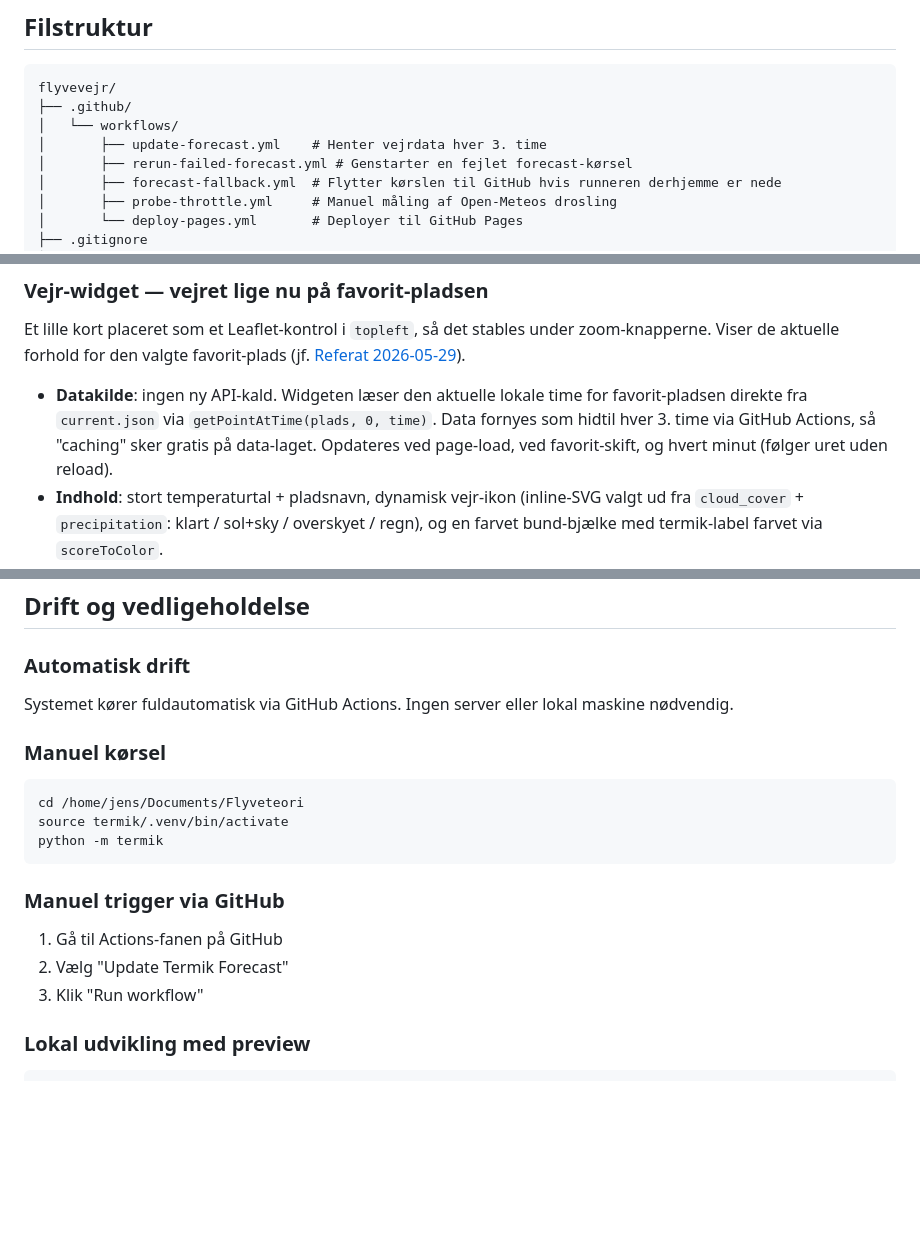
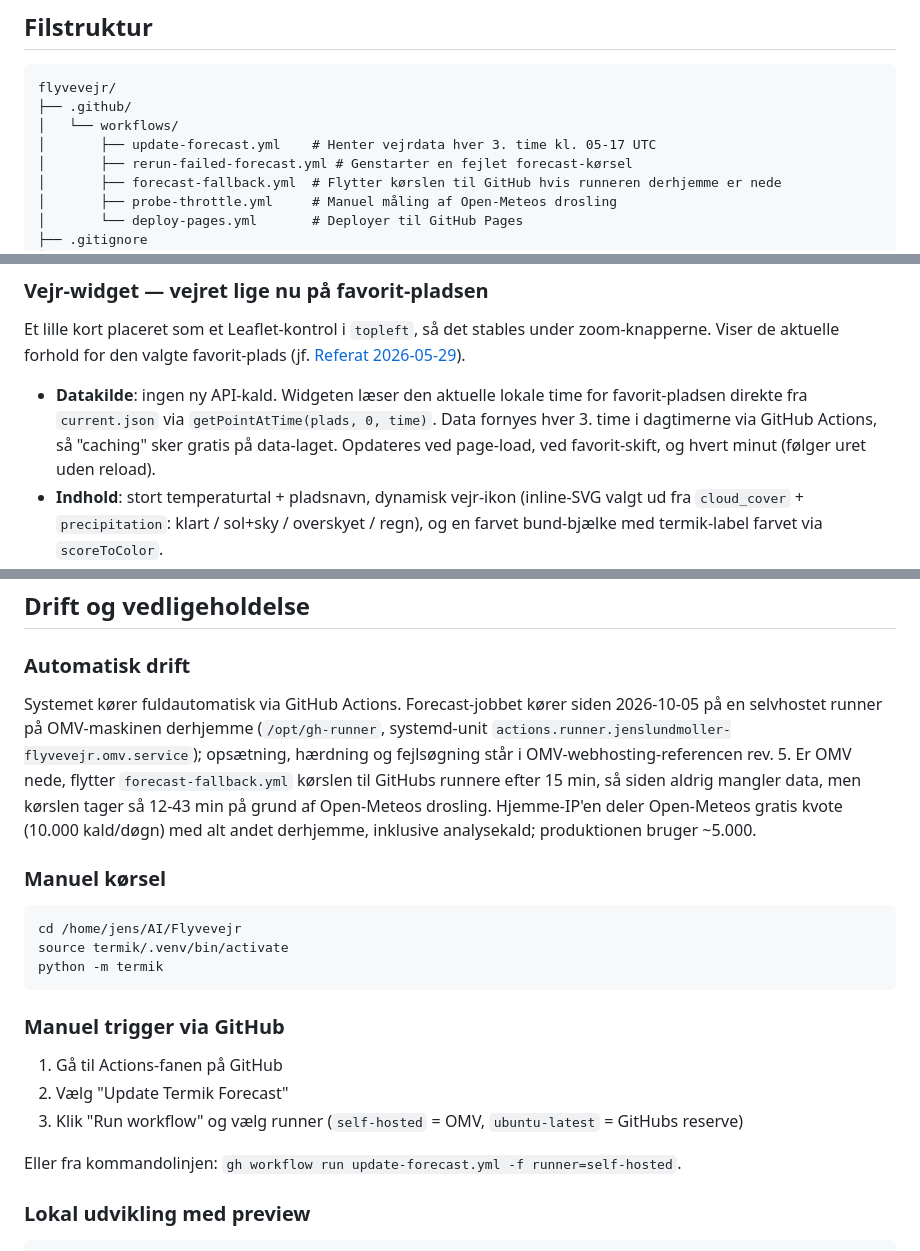
Before and after one commit to jenslundmoller/flyvevejr, a Markdown page: docs/PROJEKT-DOKUMENTATION.md, 3 parts joined by grey strips. Drawn GitHub-style; blank space fills up the shorter version.

````diff
--- a/docs/PROJEKT-DOKUMENTATION.md
+++ b/docs/PROJEKT-DOKUMENTATION.md
@@ -305,7 +305,7 @@ aldrig. `icon_seamless` og `dmi_seamless` leverer flere lavniveau-felter (se
 flyvevejr/
 ├── .github/
 │   └── workflows/
-│       ├── update-forecast.yml    # Henter vejrdata hver 3. time
+│       ├── update-forecast.yml    # Henter vejrdata hver 3. time kl. 05-17 UTC
 │       ├── rerun-failed-forecast.yml # Genstarter en fejlet forecast-kørsel
 │       ├── forecast-fallback.yml  # Flytter kørslen til GitHub hvis runneren derhjemme er nede
 │       ├── probe-throttle.yml     # Manuel måling af Open-Meteos drosling
@@ -392,7 +392,7 @@ zoom-knapperne. Viser de aktuelle forhold for den valgte favorit-plads (jf.
 
 - **Datakilde**: ingen ny API-kald. Widgeten læser den aktuelle lokale time for
   favorit-pladsen direkte fra `current.json` via `getPointAtTime(plads, 0, time)`.
-  Data fornyes som hidtil hver 3. time via GitHub Actions, så "caching" sker
+  Data fornyes hver 3. time i dagtimerne via GitHub Actions, så "caching" sker
   gratis på data-laget. Opdateres ved page-load, ved favorit-skift, og hvert
   minut (følger uret uden reload).
 - **Indhold**: stort temperaturtal + pladsnavn, dynamisk vejr-ikon (inline-SVG
@@ -492,12 +503,12 @@ python -m pytest termik/tests/ -v
 
 ### Automatisk drift
 
-Systemet kører fuldautomatisk via GitHub Actions. Ingen server eller lokal maskine nødvendig.
+Systemet kører fuldautomatisk via GitHub Actions. Forecast-jobbet kører siden 2026-10-05 på en selvhostet runner på OMV-maskinen derhjemme (`/opt/gh-runner`, systemd-unit `actions.runner.jenslundmoller-flyvevejr.omv.service`); opsætning, hærdning og fejlsøgning står i OMV-webhosting-referencen rev. 5. Er OMV nede, flytter `forecast-fallback.yml` kørslen til GitHubs runnere efter 15 min, så siden aldrig mangler data, men kørslen tager så 12-43 min på grund af Open-Meteos drosling. Hjemme-IP'en deler Open-Meteos gratis kvote (10.000 kald/døgn) med alt andet derhjemme, inklusive analysekald; produktionen bruger ~5.000.
 
 ### Manuel kørsel
 
 ```bash
-cd /home/jens/Documents/Flyveteori
+cd /home/jens/AI/Flyvevejr
 source termik/.venv/bin/activate
 python -m termik
 ```
@@ -506,7 +517,9 @@ python -m termik
 
 1. Gå til Actions-fanen på GitHub
 2. Vælg "Update Termik Forecast"
-3. Klik "Run workflow"
+3. Klik "Run workflow" og vælg runner (`self-hosted` = OMV, `ubuntu-latest` = GitHubs reserve)
+
+Eller fra kommandolinjen: `gh workflow run update-forecast.yml -f runner=self-hosted`.
 
 ### Lokal udvikling med preview
 
````
Also changed, not shown: other parts of docs/PROJEKT-DOKUMENTATION.md (+18 -7 lines), docs/Referat/2026-10-05-overdragelse-2.md (added, +184 -0 lines), docs/Referat/2026-10-05-overdragelse.md (+9 -7 lines).
